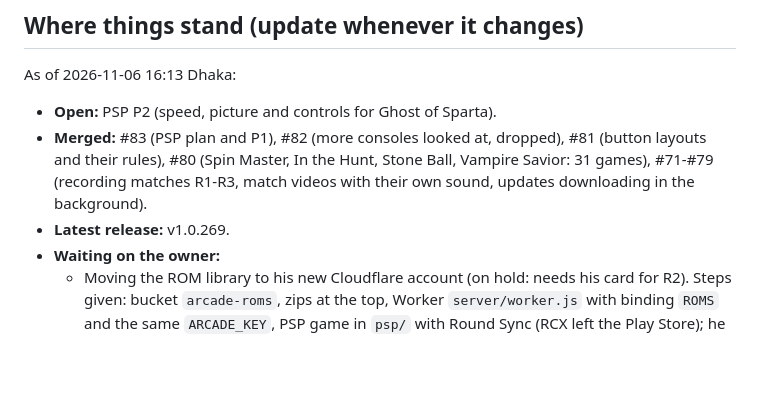
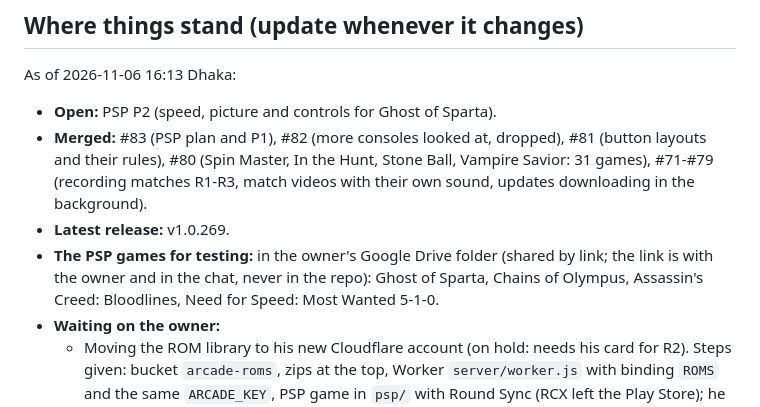
Before and after one commit to taiyebnirjhar/90s-kid-arcade, a Markdown page: docs/decisions.md, the part around the change. GitHub-like rendering; blank space fills up the shorter version.

Commit message:
Note where the PSP test games are (the owner's Drive folder; link not in the repo)
Co-Authored-By: Claude Opus 5.5 <noreply@anthropic.com>
Claude-Session: https://claude.ai/code/session_01Ko9f8tDjGAaHi2vx6hfcS6

```diff
--- a/docs/decisions.md
+++ b/docs/decisions.md
@@ -840,6 +840,7 @@ As of 2026-11-06 16:13 Dhaka:
   games), #71-#79 (recording matches R1-R3, match videos with their own
   sound, updates downloading in the background).
 - **Latest release:** v1.0.269.
+- **The PSP games for testing:** in the owner's Google Drive folder (shared by link; the link is with the owner and in the chat, never in the repo): Ghost of Sparta, Chains of Olympus, Assassin's Creed: Bloodlines, Need for Speed: Most Wanted 5-1-0.
 - **Waiting on the owner:**
   - Moving the ROM library to his new Cloudflare account (on hold: needs his card for R2). Steps given: bucket `arcade-roms`, zips at the top, Worker `server/worker.js` with binding `ROMS` and the same `ARCADE_KEY`, PSP game in `psp/` with Round Sync (RCX left the Play Store); he sends the new Worker address, then `Library.DEFAULT_URL` changes. The old account stays (TURN, DNS).
   - PSP P2: Ghost of Sparta played again with frame skip Auto; its game log (pause menu → Game log → Copy).
```
